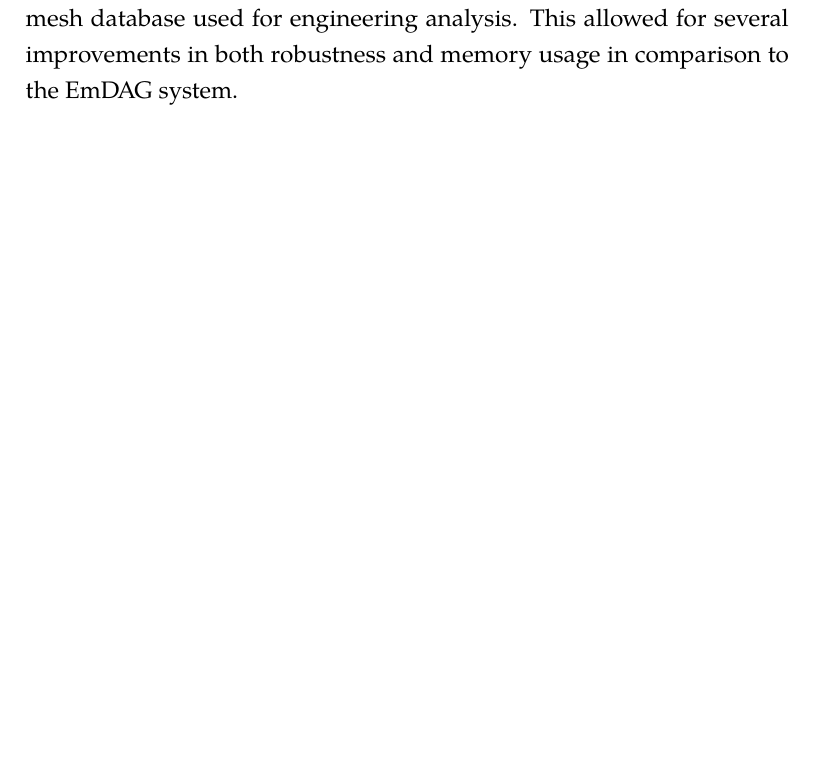
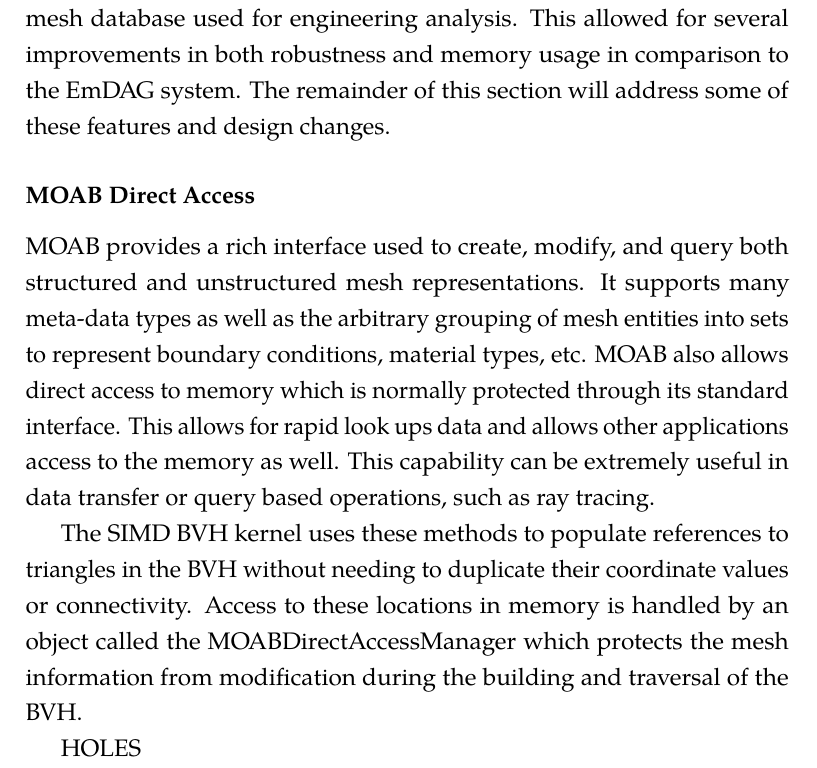
Before and after one commit to pshriwise/dissertation, a LaTeX thesis (document/dissertation.tex, which reads document/chapters/04-simd_bvh.tex): part of page 111 of 135, cut so that both start at the same text, the shorter picture padded with empty space. Compiled offline with pdfLaTeX.

Commit message:
Getting into unique features of the SIMD BVH. That thing really needs a name...

```diff
--- a/document/chapters/04-simd_bvh.tex
+++ b/document/chapters/04-simd_bvh.tex
@@ -599,4 +599,25 @@ The details of these features can be found in Embree's GitHub repository
 The kernel created by the author is a lightweight version of the
 Embree kernel focused on static triangle meshses and access to an external mesh
 database used for engineering analysis. This allowed for several improvements in
-both robustness and memory usage in comparison to the EmDAG system.
+both robustness and memory usage in comparison to the EmDAG system. The
+remainder of this section will address some of these features and design
+changes.
+
+\subsubsection{MOAB Direct Access}
+
+MOAB provides a rich interface used to create, modify, and query both structured
+and unstructured mesh representations. It supports many meta-data types as well as
+the arbitrary grouping of mesh entities into sets to represent boundary
+conditions, material types, etc. MOAB also allows direct access to memory which
+is normally protected through its standard interface. This allows for rapid look
+ups data and allows other applications access to the memory as well. This
+capability can be extremely useful in data transfer or query based operations,
+such as ray tracing.
+
+The SIMD BVH kernel uses these methods to populate references to triangles in
+the BVH without needing to duplicate their coordinate values or
+connectivity. Access to these locations in memory is handled by an object called
+the MOABDirectAccessManager which protects the mesh information from
+modification during the building and traversal of the BVH.
+
+HOLES
```
